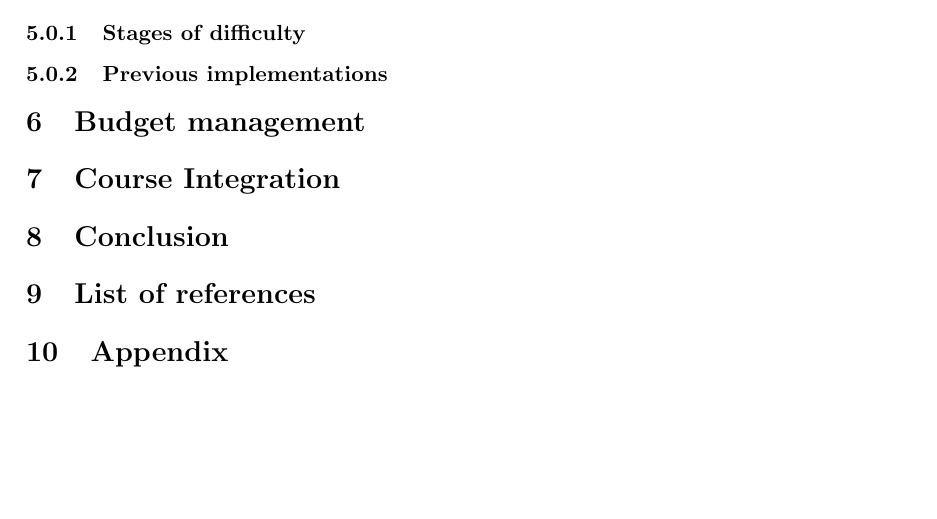
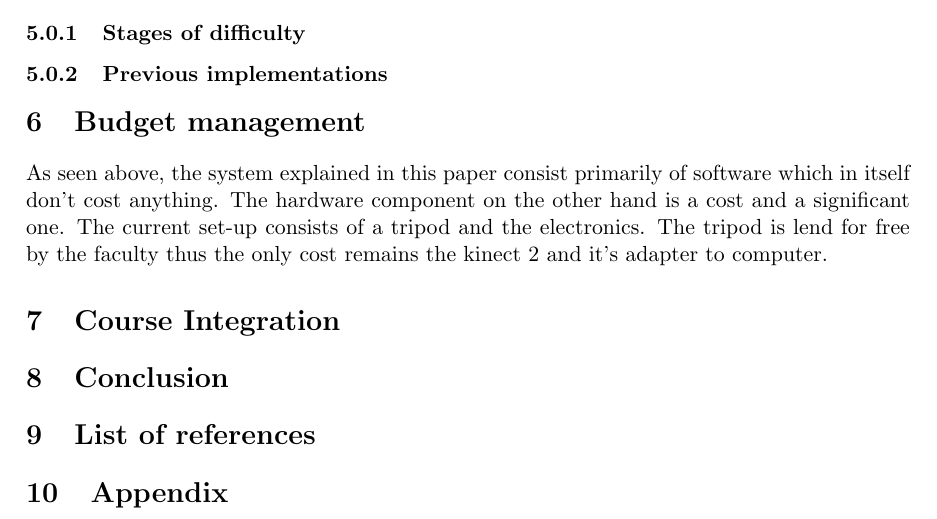
Before and after one commit to benfidlers/peno3_esat1, a LaTeX document (Verslag.tex): part of page 15 of 15, cut so that both start at the same text, the shorter picture padded with empty space. Compiled offline with pdfLaTeX.

Commit message:
budgetering

```diff
--- a/Verslag.tex
+++ b/Verslag.tex
@@ -229,6 +229,8 @@ Test 123
 
 \section{Budget management}
 
+As seen above, the system explained in this paper consist primarily of software which in itself don't cost anything. The hardware component on the other hand is a cost and a significant one. The current set-up consists of a tripod and the electronics. The tripod is lend for free by the faculty thus the only cost remains the kinect 2 and it's adapter to computer.
+
 \section{Course Integration}
 
 \section{Conclusion}
```
